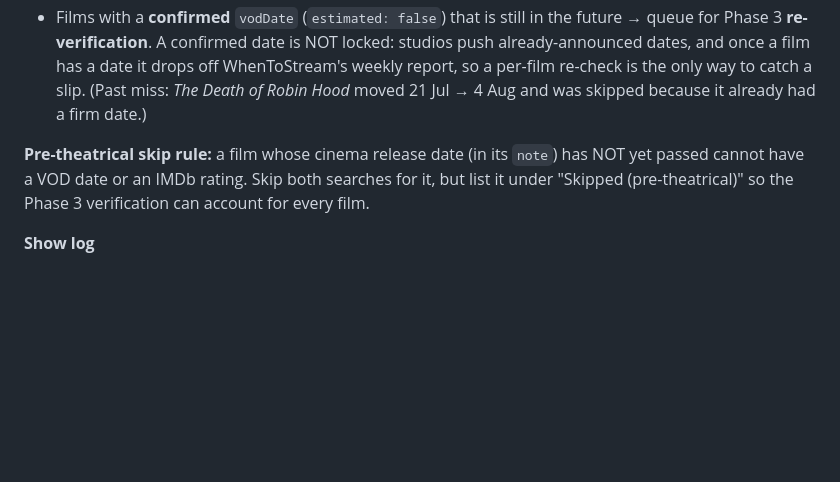
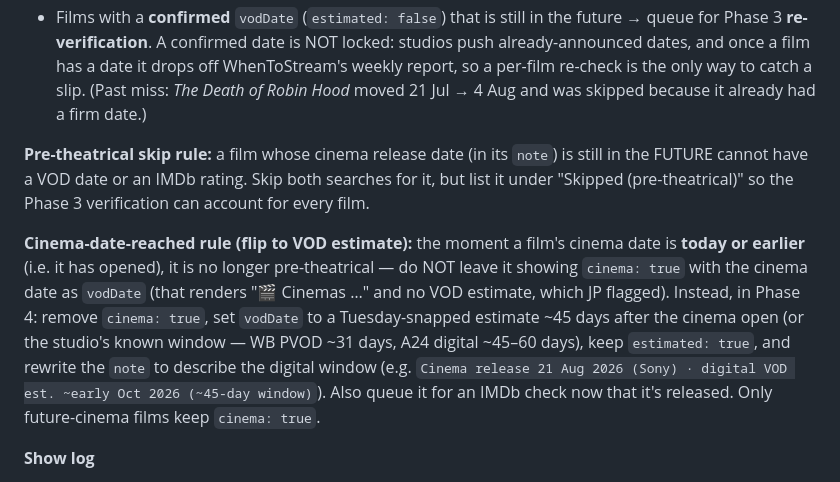
Before and after one commit to jplappage/dashboard, a Markdown page: REFRESH_INSTRUCTIONS.md, the part around the change. GitHub-like rendering; blank space fills up the shorter version.

Commit message:
update 21/08/2026 20:59:33.23

```diff
--- a/REFRESH_INSTRUCTIONS.md
+++ b/REFRESH_INSTRUCTIONS.md
@@ -39,7 +39,9 @@ Run these comparisons immediately from the data loaded in Phase 1:
 - Films with no `runtime` → queue for Phase 3 (need Letterboxd runtime scrape). This one **includes pre-theatrical films** — Letterboxd usually lists a runtime before release even when there's no VOD date or IMDb rating yet. If Letterboxd has no runtime yet, leave it absent and it'll be picked up on a later refresh.
 - Films with a **confirmed** `vodDate` (`estimated: false`) that is still in the future → queue for Phase 3 **re-verification**. A confirmed date is NOT locked: studios push already-announced dates, and once a film has a date it drops off WhenToStream's weekly report, so a per-film re-check is the only way to catch a slip. (Past miss: *The Death of Robin Hood* moved 21 Jul → 4 Aug and was skipped because it already had a firm date.)
 
-**Pre-theatrical skip rule:** a film whose cinema release date (in its `note`) has NOT yet passed cannot have a VOD date or an IMDb rating. Skip both searches for it, but list it under "Skipped (pre-theatrical)" so the Phase 3 verification can account for every film.
+**Pre-theatrical skip rule:** a film whose cinema release date (in its `note`) is still in the FUTURE cannot have a VOD date or an IMDb rating. Skip both searches for it, but list it under "Skipped (pre-theatrical)" so the Phase 3 verification can account for every film.
+
+**Cinema-date-reached rule (flip to VOD estimate):** the moment a film's cinema date is **today or earlier** (i.e. it has opened), it is no longer pre-theatrical — do NOT leave it showing `cinema: true` with the cinema date as `vodDate` (that renders "🎬 Cinemas …" and no VOD estimate, which JP flagged). Instead, in Phase 4: remove `cinema: true`, set `vodDate` to a Tuesday-snapped estimate ~45 days after the cinema open (or the studio's known window — WB PVOD ~31 days, A24 digital ~45–60 days), keep `estimated: true`, and rewrite the `note` to describe the digital window (e.g. `Cinema release 21 Aug 2026 (Sony) · digital VOD est. ~early Oct 2026 (~45-day window)`). Also queue it for an IMDb check now that it's released. Only future-cinema films keep `cinema: true`.
 
 **Show log**
 
```
